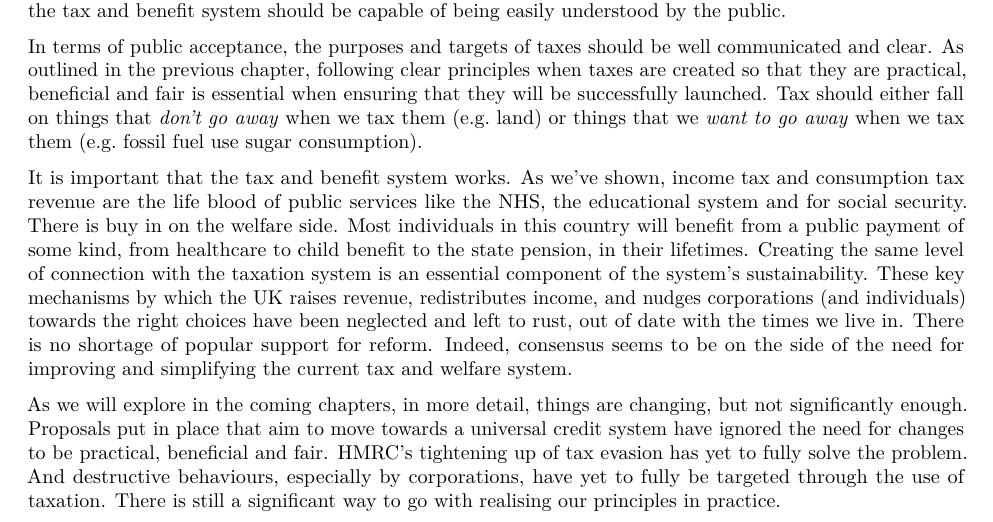
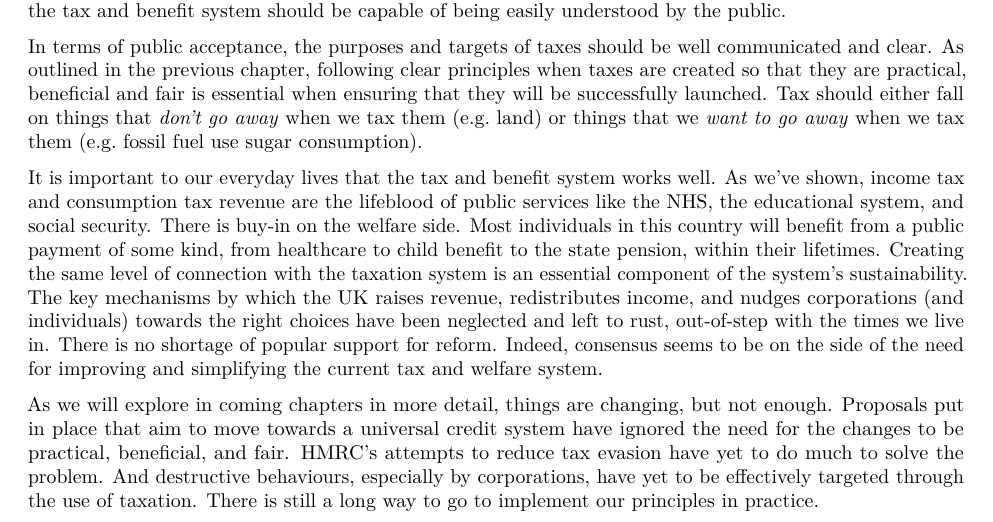
Before and after one commit to sjstretton/screwed, an R Markdown document (06-TaxInPractice.Rmd): part of page 8 of 8, cut so that both start at the same text. Rendered offline with R 4.5, knitr and Pandoc, then LaTeX, with nearby package versions; a font, style sheet, LaTeX package, included part or bibliography that could not be used is replaced or left out.

Commit message:
Update 06-TaxInPractice.Rmd

```diff
--- a/06-TaxInPractice.Rmd
+++ b/06-TaxInPractice.Rmd
@@ -161,6 +161,6 @@ As it stands, the HMRC relies on self-reported income, and could therefore be te
 
  In terms of public acceptance, the purposes and targets of taxes should be well communicated and clear. As outlined in the previous chapter, following clear principles when taxes are created so that they are practical, beneficial and fair is essential when ensuring that they will be successfully launched. Tax should either fall on things that *don't go away* when we tax them (e.g. land) or things that we *want to go away* when we tax them (e.g. fossil fuel use sugar consumption).
 
-It is important that the tax and benefit system works. As we’ve shown, income tax and consumption tax revenue are the life blood of public services like the NHS, the educational system and for social security. There is buy in on the welfare side. Most individuals in this country will benefit from a public payment of some kind, from healthcare to child benefit to the state pension, in their lifetimes. Creating the same level of connection with the taxation system is an essential component of the system’s sustainability. These key mechanisms by which the UK raises revenue, redistributes income, and nudges corporations (and individuals) towards the right choices have been neglected and left to rust, out of date with the times we live in. There is no shortage of popular support for reform. Indeed, consensus seems to be on the side of the need for improving and simplifying the current tax and welfare system.
+It is important to our everyday lives that the tax and benefit system works well. As we've shown, income tax and consumption tax revenue are the lifeblood of public services like the NHS, the educational system, and social security. There is buy-in on the welfare side. Most individuals in this country will benefit from a public payment of some kind, from healthcare to child benefit to the state pension, within their lifetimes. Creating the same level of connection with the taxation system is an essential component of the system's sustainability. The key mechanisms by which the UK raises revenue, redistributes income, and nudges corporations (and individuals) towards the right choices have been neglected and left to rust, out-of-step with the times we live in. There is no shortage of popular support for reform. Indeed, consensus seems to be on the side of the need for improving and simplifying the current tax and welfare system.
 
-As we will explore in the coming chapters, in more detail, things are changing, but not significantly enough. Proposals put in place that aim to move towards a universal credit system have ignored the need for changes to be practical, beneficial and fair. HMRC’s tightening up of tax evasion has yet to fully solve the problem. And destructive behaviours, especially by corporations, have yet to fully be targeted through the use of taxation. There is still a significant way to go with realising our principles in practice.
+As we will explore in coming chapters in more detail, things are changing, but not enough. Proposals put in place that aim to move towards a universal credit system have ignored the need for the changes to be practical, beneficial, and fair. HMRC’s attempts to reduce tax evasion have yet to do much to solve the problem. And destructive behaviours, especially by corporations, have yet to be effectively targeted through the use of taxation. There is still a long way to go to implement our principles in practice.
```
